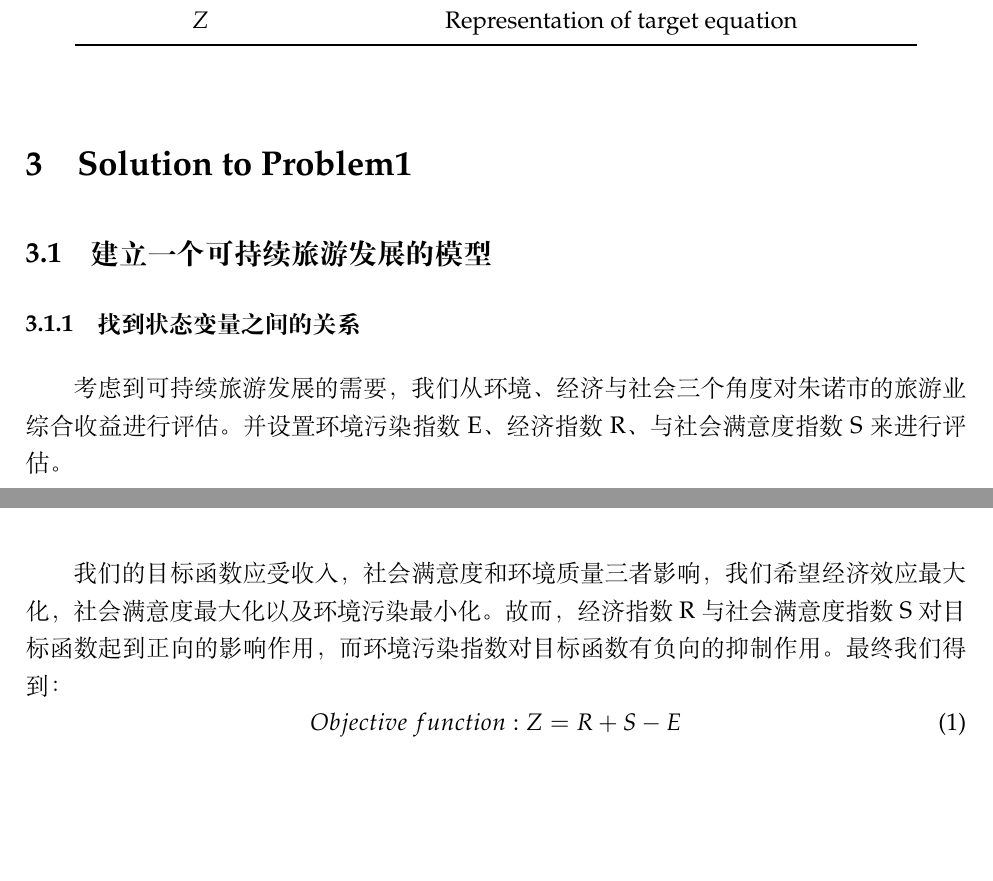
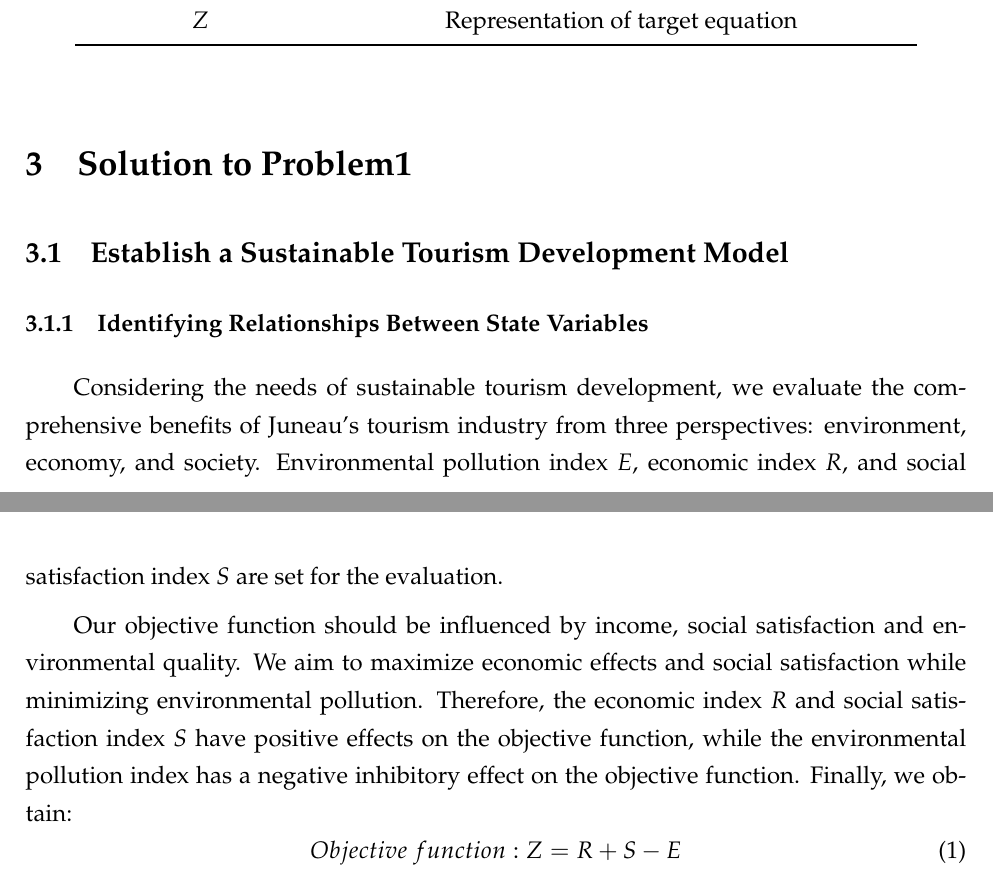
Before and after one commit to Re-Char/2025-MCM-B, a LaTeX paper (2510625.tex): two parts of pages 6 and 7 of 19 before the commit and two parts of pages 6 and 7 of 20 after it, joined at a grey line, cut so that both start at the same text, the shorter picture padded with empty space. Compiled offline with XeLaTeX.

Commit message:
translate

```diff
--- a/2510625.tex
+++ b/2510625.tex
@@ -135,11 +135,13 @@ The primary notations used in this paper are listed in Table \ref{tb:notation}.
 \end{table}
 
 \section{Solution to Problem1}
-\subsection{建立一个可持续旅游发展的模型}
-\subsubsection{找到状态变量之间的关系}
-考虑到可持续旅游发展的需要，我们从环境、经济与社会三个角度对朱诺市的旅游业综合收益进行评估。并设置环境污染指数E、经济指数R、与社会满意度指数S来进行评估。
+\subsection{Establish a Sustainable Tourism Development Model}
+\subsubsection{Identifying Relationships Between State Variables}
+Considering the needs of sustainable tourism development, we evaluate the comprehensive benefits of Juneau's tourism industry from three perspectives: environment, economy, and society. Environmental pollution index $E$, economic index $R$, and social satisfaction index $S$ are set for the evaluation.
+%考虑到可持续旅游发展的需要，我们从环境、经济与社会三个角度对朱诺市的旅游业综合收益进行评估。并设置环境污染指数E、经济指数R、与社会满意度指数S来进行评估。
 
-我们的目标函数应受收入，社会满意度和环境质量三者影响，我们希望经济效应最大化，社会满意度最大化以及环境污染最小化。故而，经济指数R与社会满意度指数S对目标函数起到正向的影响作用，而环境污染指数对目标函数有负向的抑制作用。最终我们得到：
+Our objective function should be influenced by income, social satisfaction and environmental quality. We aim to maximize economic effects and social satisfaction while minimizing environmental pollution. Therefore, the economic index $R$ and social satisfaction index $S$ have positive effects on the objective function, while the environmental pollution index has a negative inhibitory effect on the objective function. Finally, we obtain:
+%我们的目标函数应受收入，社会满意度和环境质量三者影响，我们希望经济效应最大化，社会满意度最大化以及环境污染最小化。故而，经济指数R与社会满意度指数S对目标函数起到正向的影响作用，而环境污染指数对目标函数有负向的抑制作用。最终我们得到：
 \begin{equation}
 	Objective\ function:Z=R+S-E
 \end{equation}
```
Also changed, not shown: 2510625.pdf.
